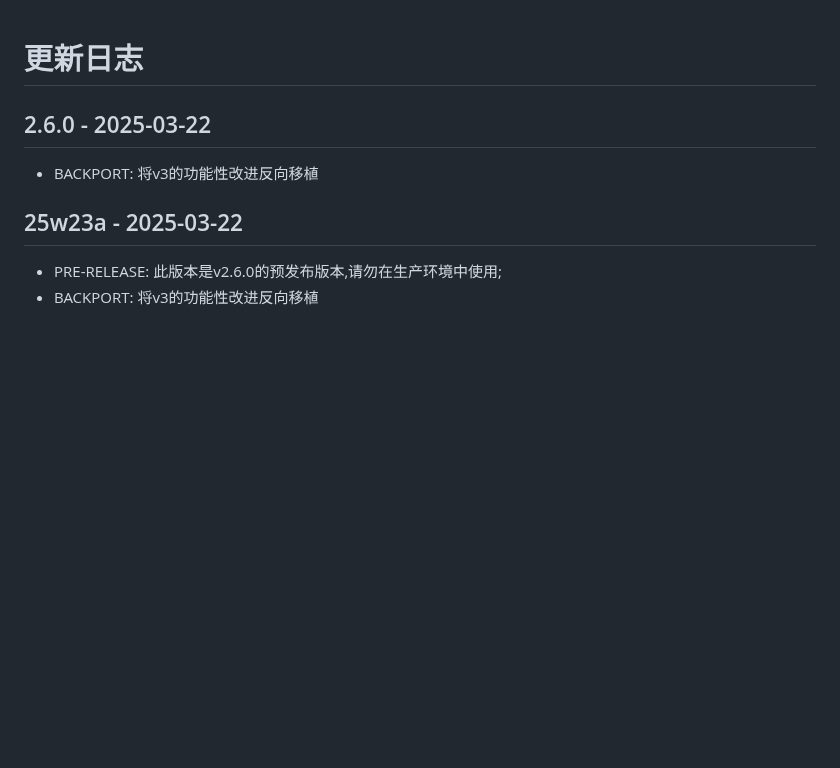
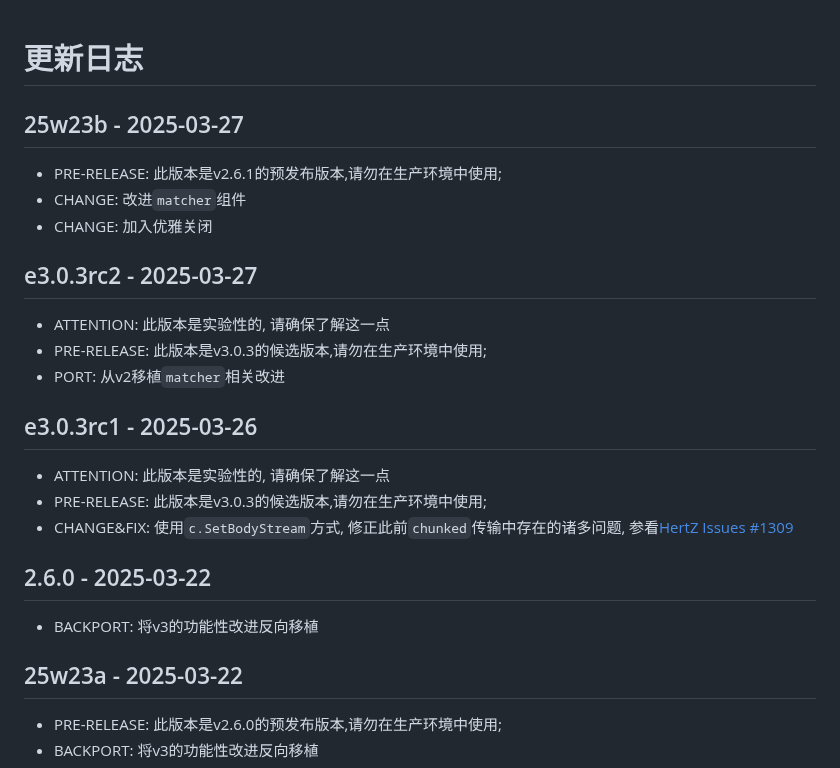
Before and after one commit to WJQSERVER-STUDIO/ghproxy, a Markdown page: CHANGELOG.md, the part around the change. Drawn GitHub-style; blank space fills up the shorter version.

Commit message:
update&sync changelog

```diff
--- a/CHANGELOG.md
+++ b/CHANGELOG.md
@@ -1,4 +1,22 @@
 # 更新日志
+
+25w23b - 2025-03-27
+---
+- PRE-RELEASE: 此版本是v2.6.1的预发布版本,请勿在生产环境中使用;
+- CHANGE: 改进`matcher`组件
+- CHANGE: 加入优雅关闭
+
+e3.0.3rc2 - 2025-03-27
+---
+- ATTENTION: 此版本是实验性的, 请确保了解这一点
+- PRE-RELEASE: 此版本是v3.0.3的候选版本,请勿在生产环境中使用;
+- PORT: 从v2移植`matcher`相关改进
+
+e3.0.3rc1 - 2025-03-26
+---
+- ATTENTION: 此版本是实验性的, 请确保了解这一点
+- PRE-RELEASE: 此版本是v3.0.3的候选版本,请勿在生产环境中使用;
+- CHANGE&FIX: 使用`c.SetBodyStream`方式, 修正此前`chunked`传输中存在的诸多问题, 参看[HertZ Issues #1309](https://github.com/cloudwego/hertz/issues/1309)
 
 2.6.0 - 2025-03-22
 ---
```
